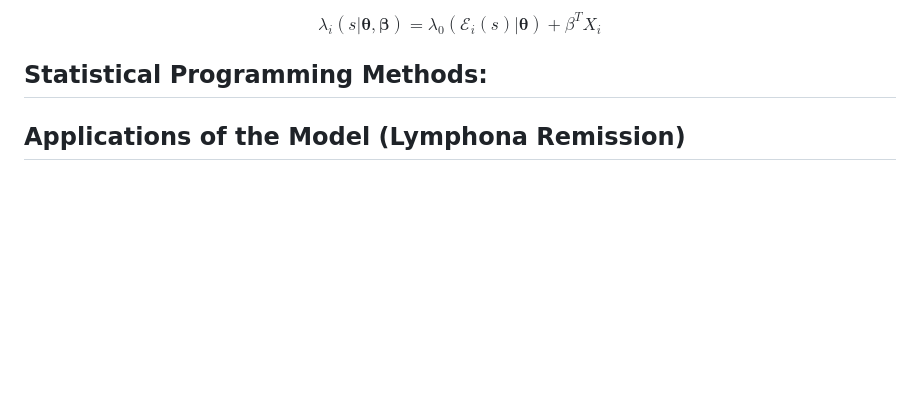
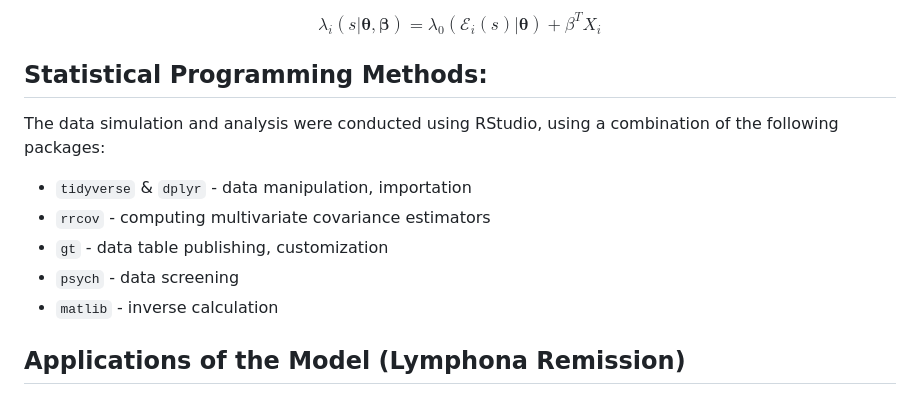
Before and after one commit to TobyLouis/TobysPortfolio, a Markdown page: Thesis/README.md, the part around the change. GitHub-like rendering; blank space fills up the shorter version.

```diff
--- a/Thesis/README.md
+++ b/Thesis/README.md
@@ -26,6 +26,14 @@ $$\lambda_i(s|\boldsymbol{\theta, \boldsymbol{\beta}}) = \lambda_0(\mathcal{E}_i
 
 ## Statistical Programming Methods:
 
+The data simulation and analysis were conducted using RStudio, using a combination of the following packages:
+
+* `tidyverse` & `dplyr` - data manipulation, importation
+* `rrcov` - computing multivariate covariance estimators
+* `gt` - data table publishing, customization
+* `psych` - data screening
+* `matlib` - inverse calculation
+
 ## Applications of the Model (Lymphona Remission)
 
 ***Brief Background:*** Non-Hogdkins Lymphoma (NHL) is a class of lymphatic cancer diagnoses that can be partitioned into two groups: indolent and aggressive. Indolent NHL is slower-progressing, generally having longer survival processes. It is understood that patients with NHL tend to experience several relapses over time. [3]
```
